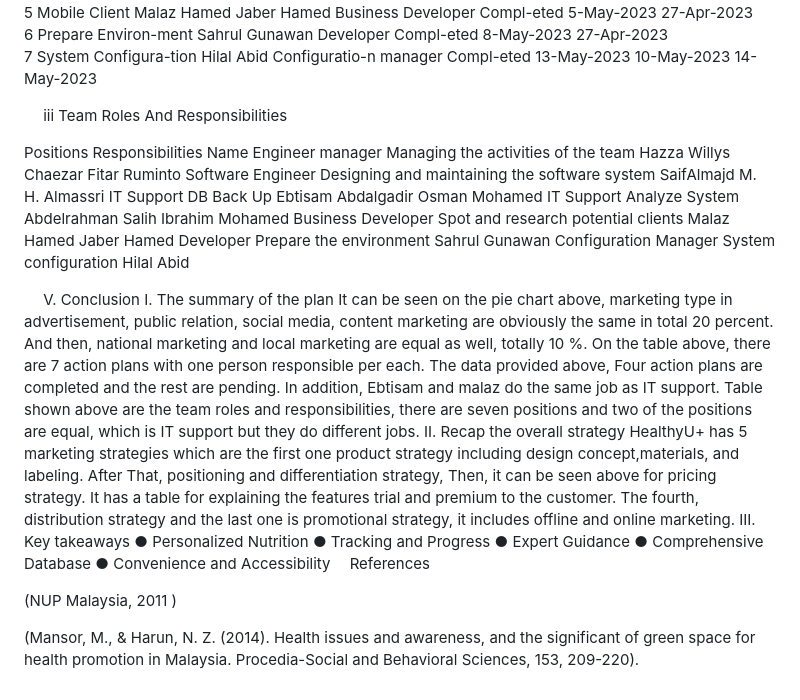
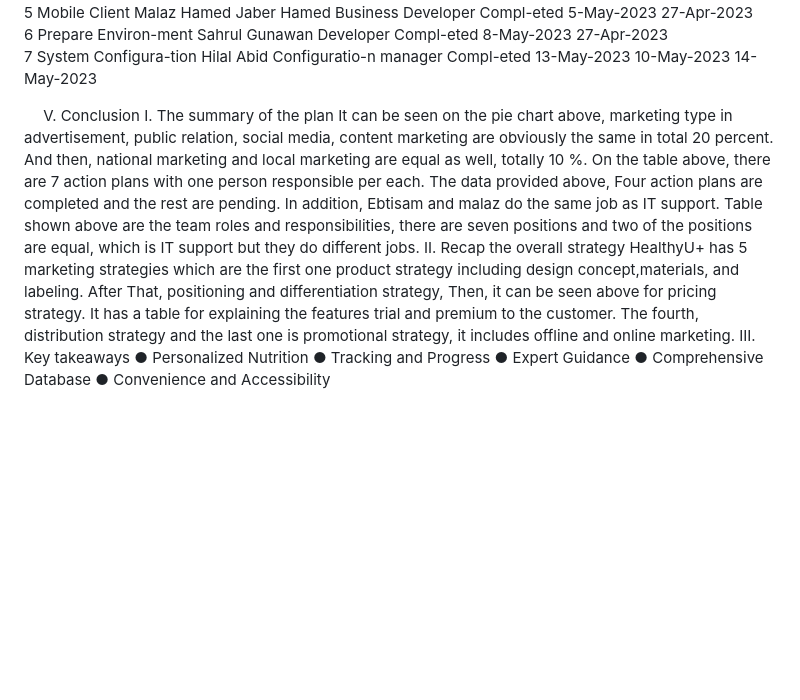
Before and after one commit to Syf-Almjd/HealthyUPlus, a Markdown page: README.md, the part around one of its changes. Drawn GitHub-style; blank space fills up the shorter version.

```diff
--- a/README.md
+++ b/README.md
@@ -215,19 +217,6 @@ No.	Action Plan	Respons-ible Person	Team/Desig-nation	Status	Target Completion D
 
 
 
-iii Team Roles And Responsibilities
-
-Positions	Responsibilities	Name
-Engineer manager	Managing the activities of the team	Hazza Willys Chaezar Fitar Ruminto
-Software Engineer	Designing and maintaining the software system	SaifAlmajd M. H. Almassri
-IT Support	DB Back Up	Ebtisam Abdalgadir Osman Mohamed
-IT Support	Analyze System	Abdelrahman Salih Ibrahim Mohamed
-Business Developer	Spot and research potential clients	Malaz Hamed Jaber Hamed
-Developer	Prepare the environment	Sahrul Gunawan
-Configuration Manager	System configuration	Hilal Abid
-
-
-
 
 
 
@@ -243,8 +232,3 @@ III. Key takeaways
 ●	Expert Guidance
 ●	Comprehensive Database
 ●	Convenience and Accessibility
-References
-
-(NUP Malaysia, 2011 )
-
-(Mansor, M., & Harun, N. Z. (2014). Health issues and awareness, and the significant of green space for health promotion in Malaysia. Procedia-Social and Behavioral Sciences, 153, 209-220).
```
Also changed, not shown: other parts of README.md (+4 -2 lines).
